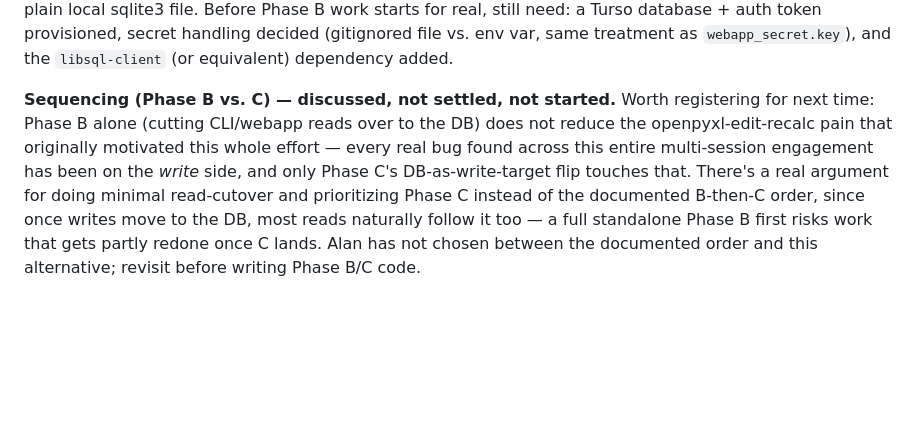
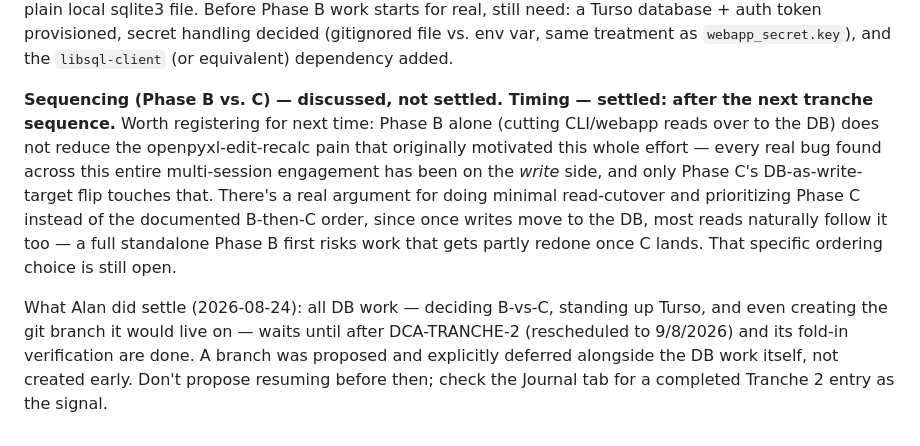
Before and after one commit to cope413/Stock_Picker, a Markdown page: LANDRY_DATABASE_DESIGN.md, the part around the change. Rendered like a GitHub page; blank space fills up the shorter version.

Commit message:
Record DB work sequencing: hold until after DCA-TRANCHE-2
Phase B-vs-C ordering is still an open question, but timing is now
settled -- all DB work (Phase B/C, provisioning Turso, and the git
branch it would live on) waits until DCA-TRANCHE-2 (9/8/2026) and its
fold-in verification are done.

Co-Authored-By: Claude Sonnet 5 <noreply@anthropic.com>

```diff
--- a/LANDRY_DATABASE_DESIGN.md
+++ b/LANDRY_DATABASE_DESIGN.md
@@ -340,15 +340,21 @@ auth token provisioned, secret handling decided (gitignored file vs. env
 var, same treatment as `webapp_secret.key`), and the `libsql-client`
 (or equivalent) dependency added.
 
-**Sequencing (Phase B vs. C) — discussed, not settled, not started.**
-Worth registering for next time: Phase B alone (cutting CLI/webapp reads
-over to the DB) does not reduce the openpyxl-edit-recalc pain that
-originally motivated this whole effort — every real bug found across this
-entire multi-session engagement has been on the *write* side, and only
-Phase C's DB-as-write-target flip touches that. There's a real argument
-for doing minimal read-cutover and prioritizing Phase C instead of the
-documented B-then-C order, since once writes move to the DB, most reads
-naturally follow it too — a full standalone Phase B first risks work that
-gets partly redone once C lands. Alan has not chosen between the
-documented order and this alternative; revisit before writing Phase B/C
-code.
+**Sequencing (Phase B vs. C) — discussed, not settled. Timing — settled:
+after the next tranche sequence.** Worth registering for next time: Phase
+B alone (cutting CLI/webapp reads over to the DB) does not reduce the
+openpyxl-edit-recalc pain that originally motivated this whole effort —
+every real bug found across this entire multi-session engagement has been
+on the *write* side, and only Phase C's DB-as-write-target flip touches
+that. There's a real argument for doing minimal read-cutover and
+prioritizing Phase C instead of the documented B-then-C order, since once
+writes move to the DB, most reads naturally follow it too — a full
+standalone Phase B first risks work that gets partly redone once C lands.
+That specific ordering choice is still open.
+
+What Alan did settle (2026-08-24): all DB work — deciding B-vs-C, standing
+up Turso, and even creating the git branch it would live on — waits until
+after DCA-TRANCHE-2 (rescheduled to 9/8/2026) and its fold-in verification
+are done. A branch was proposed and explicitly deferred alongside the DB
+work itself, not created early. Don't propose resuming before then;
+check the Journal tab for a completed Tranche 2 entry as the signal.
```
